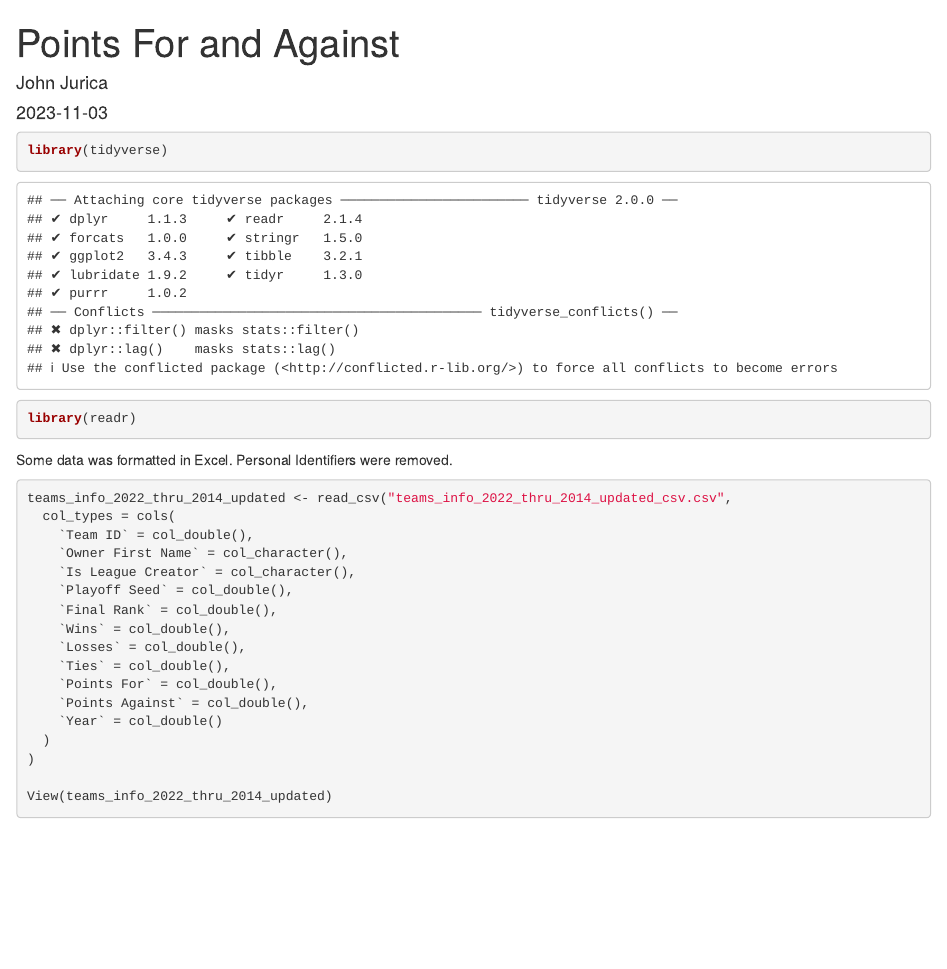
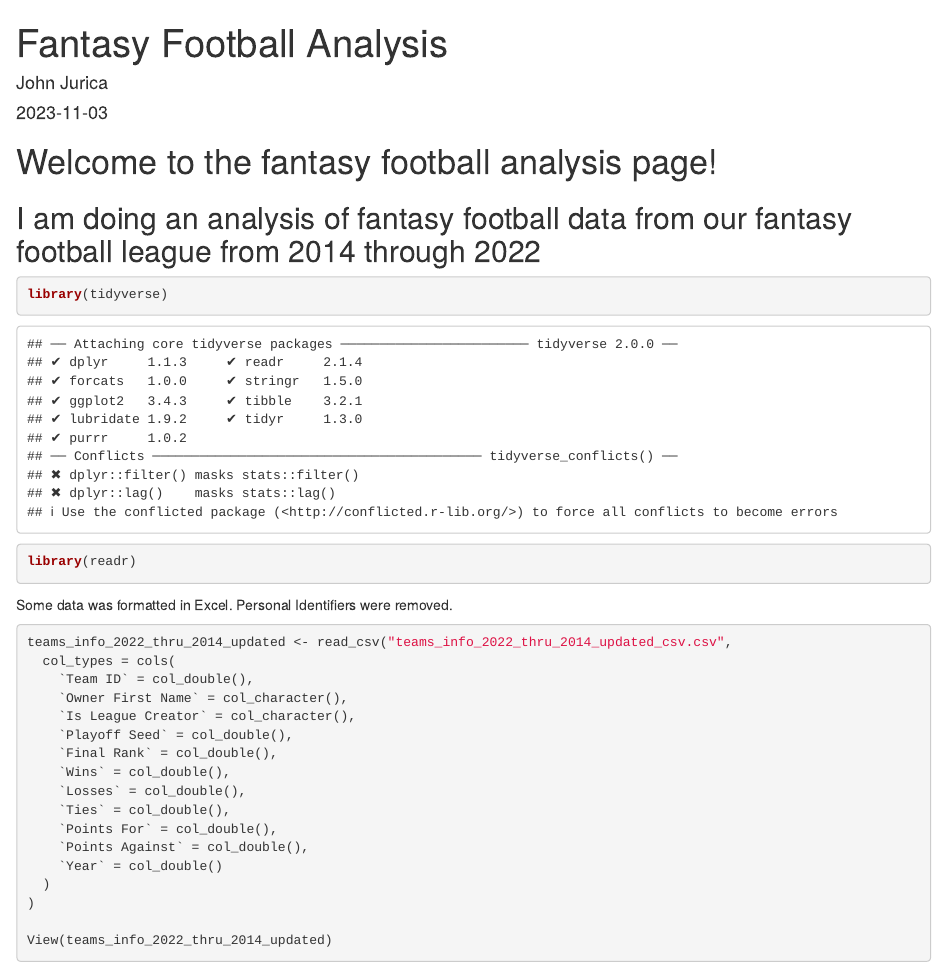
Before and after one commit to JJeureka/fantasy_footbal_analysis, an R Markdown document (index.Rmd): the page in a window 1100 px wide, from its top. The pictures show the output file index.html that the author committed with the source, opened offline.

Commit message:
Added a title

````diff
--- a/index.Rmd
+++ b/index.Rmd
@@ -1,10 +1,12 @@
 ---
-title: "Points For and Against"
+title: "Fantasy Football Analysis"
 author: "John Jurica"
 date: "2023-11-03"
 output: html_document
 ---
 
+# Welcome to the fantasy football analysis page!
+## I am doing an analysis of fantasy football data from our fantasy football league from 2014 through 2022
 
 ```{r load packages}
 
````
Also changed, not shown: index.html.
